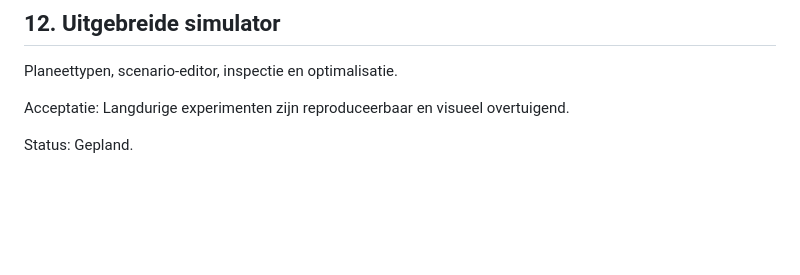
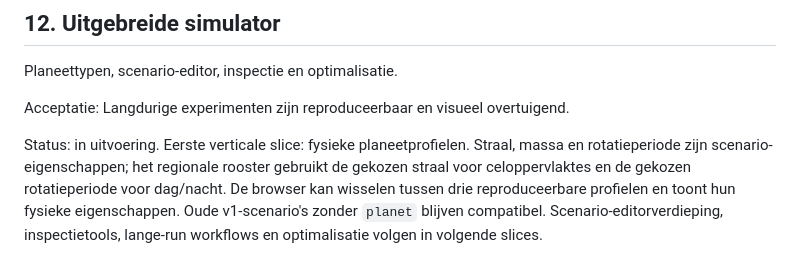
Before and after one commit to pjotrcasteel/PlanetSimulator, a Markdown page: docs/ROADMAP.md, the part around the change. GitHub-like rendering; blank space fills up the shorter version.

Commit message:
Start Milestone 12 planet profile slice

```diff
--- a/docs/ROADMAP.md
+++ b/docs/ROADMAP.md
@@ -110,4 +110,7 @@ Planeettypen, scenario-editor, inspectie en optimalisatie.
 
 Acceptatie: Langdurige experimenten zijn reproduceerbaar en visueel overtuigend.
 
-Status: Gepland.
+Status: in uitvoering. Eerste verticale slice: fysieke planeetprofielen. Straal, massa en rotatieperiode zijn scenario-eigenschappen; het regionale
+rooster gebruikt de gekozen straal voor celoppervlaktes en de gekozen rotatieperiode voor dag/nacht. De browser kan wisselen tussen drie
+reproduceerbare profielen en toont hun fysieke eigenschappen. Oude v1-scenario's zonder `planet` blijven compatibel. Scenario-editorverdieping,
+inspectietools, lange-run workflows en optimalisatie volgen in volgende slices.
```
